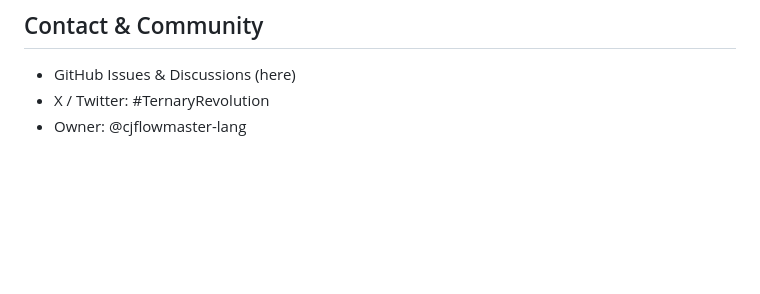
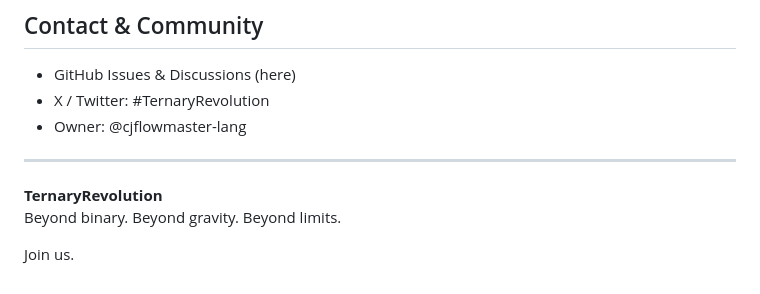
Before and after one commit to cjflowmaster-lang/ternaryrevolution, a Markdown page: README.md, the part around the change. Rendered like a GitHub page; blank space fills up the shorter version.

Commit message:
Enhance README with tagline and invitation
Added a tagline and invitation to join the TernaryRevolution.

Signed-off-by: cjflowmaster-lang <cjflowmaster@gmail.com>

```diff
--- a/README.md
+++ b/README.md
@@ -68,3 +68,9 @@ MIT License – use the code for anything, commercial or research.
 * GitHub Issues & Discussions (here)
 * X / Twitter: #TernaryRevolution
 * Owner: @cjflowmaster-lang
+---
+
+**TernaryRevolution**
+Beyond binary. Beyond gravity. Beyond limits.
+
+Join us.
```
